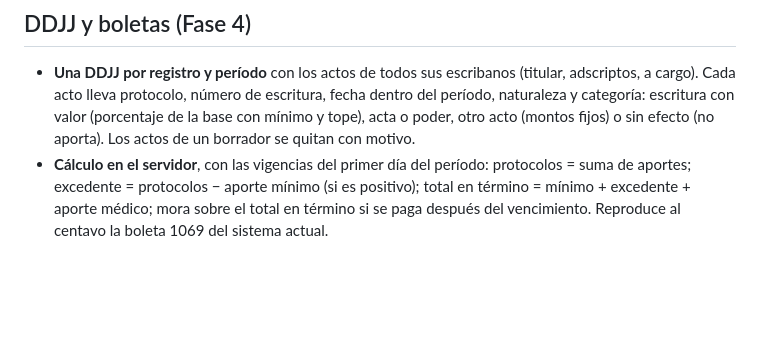
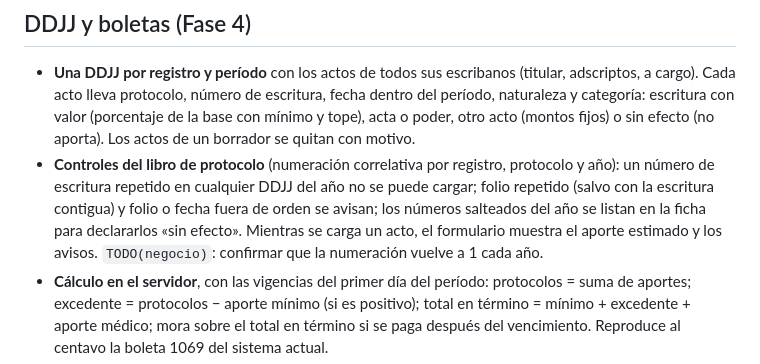
Before and after one commit to jaillanez/suite-notarial, a Markdown page: README.md, the part around the change. GitHub-like rendering; blank space fills up the shorter version.

Commit message:
docs(ddjj): controles del libro de protocolo
Co-Authored-By: Claude Opus 5.5 <noreply@anthropic.com>

```diff
--- a/README.md
+++ b/README.md
@@ -243,6 +243,12 @@ Ya aplicadas:
   a cargo). Cada acto lleva protocolo, número de escritura, fecha dentro del período, naturaleza y
   categoría: escritura con valor (porcentaje de la base con mínimo y tope), acta o poder, otro
   acto (montos fijos) o sin efecto (no aporta). Los actos de un borrador se quitan con motivo.
+- **Controles del libro de protocolo** (numeración correlativa por registro, protocolo y año):
+  un número de escritura repetido en cualquier DDJJ del año no se puede cargar; folio repetido
+  (salvo con la escritura contigua) y folio o fecha fuera de orden se avisan; los números
+  salteados del año se listan en la ficha para declararlos «sin efecto». Mientras se carga un
+  acto, el formulario muestra el aporte estimado y los avisos. `TODO(negocio)`: confirmar que la
+  numeración vuelve a 1 cada año.
 - **Cálculo en el servidor**, con las vigencias del primer día del período:
   protocolos = suma de aportes; excedente = protocolos − aporte mínimo (si es positivo); total en
   término = mínimo + excedente + aporte médico; mora sobre el total en término si se paga después
```
Also changed, not shown: DESIGN.md (+4 -0 lines), Docs/modulo-05-ddjj-liquidacion-boletas.md (+3 -0 lines).
